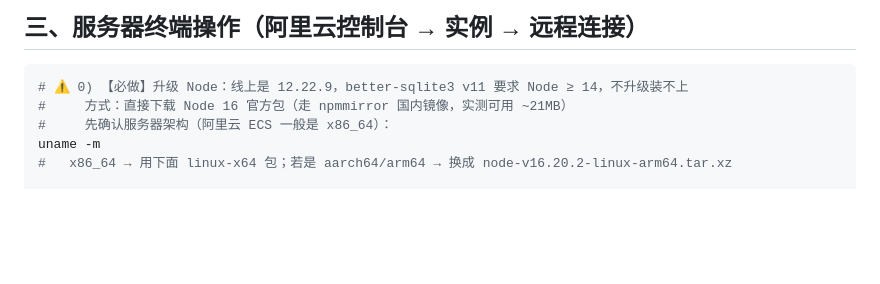
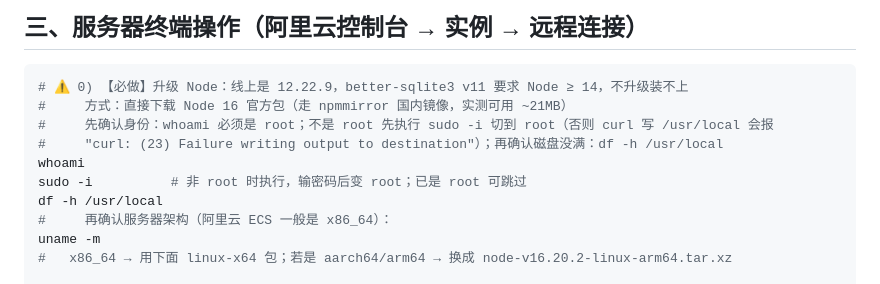
Before and after one commit to zhangzhaoji9688/yaoapp, a Markdown page: 部署操作清单-2026-09-02.md, the part around the change. Rendered like a GitHub page; blank space fills up the shorter version.

Commit message:
docs: 部署清单 v7 — 0步加权限诊断(curl 23 报错=非root写/usr/local失败,先 sudo -i)与磁盘检查

````diff
--- a/部署操作清单-2026-09-02.md
+++ b/部署操作清单-2026-09-02.md
@@ -45,7 +45,12 @@
 ```bash
 # ⚠️ 0) 【必做】升级 Node：线上是 12.22.9，better-sqlite3 v11 要求 Node ≥ 14，不升级装不上
 #     方式：直接下载 Node 16 官方包（走 npmmirror 国内镜像，实测可用 ~21MB）
-#     先确认服务器架构（阿里云 ECS 一般是 x86_64）：
+#     先确认身份：whoami 必须是 root；不是 root 先执行 sudo -i 切到 root（否则 curl 写 /usr/local 会报
+#     "curl: (23) Failure writing output to destination"）；再确认磁盘没满：df -h /usr/local
+whoami
+sudo -i          # 非 root 时执行，输密码后变 root；已是 root 可跳过
+df -h /usr/local
+#     再确认服务器架构（阿里云 ECS 一般是 x86_64）：
 uname -m
 #   x86_64 → 用下面 linux-x64 包；若是 aarch64/arm64 → 换成 node-v16.20.2-linux-arm64.tar.xz
 
````
